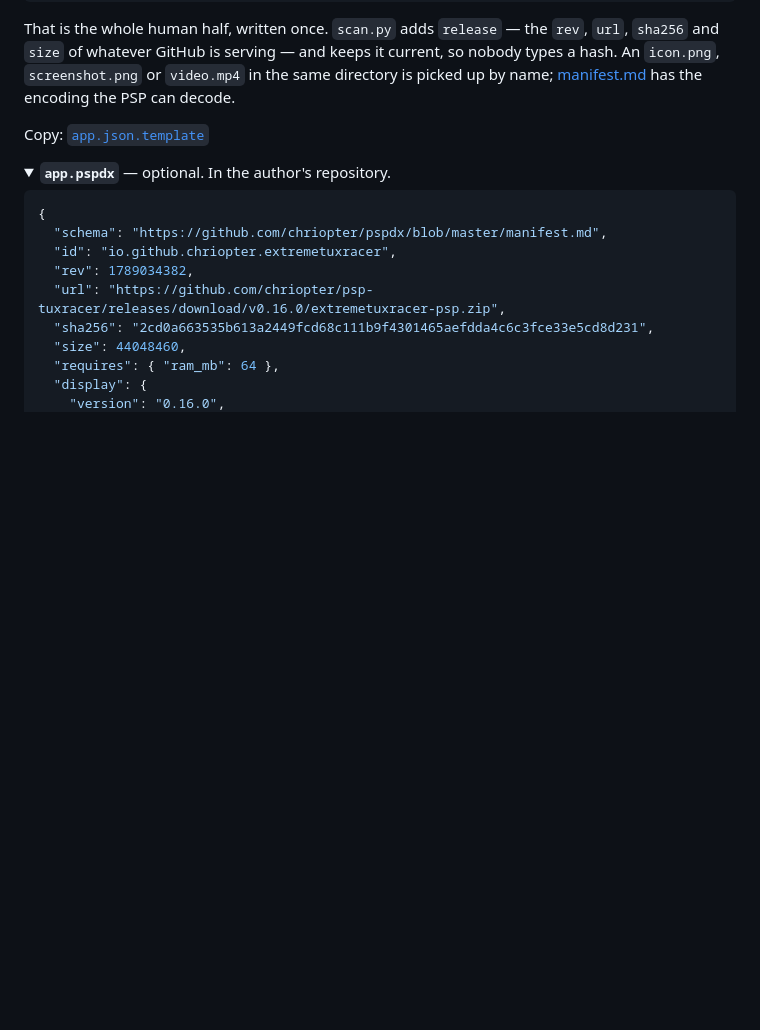
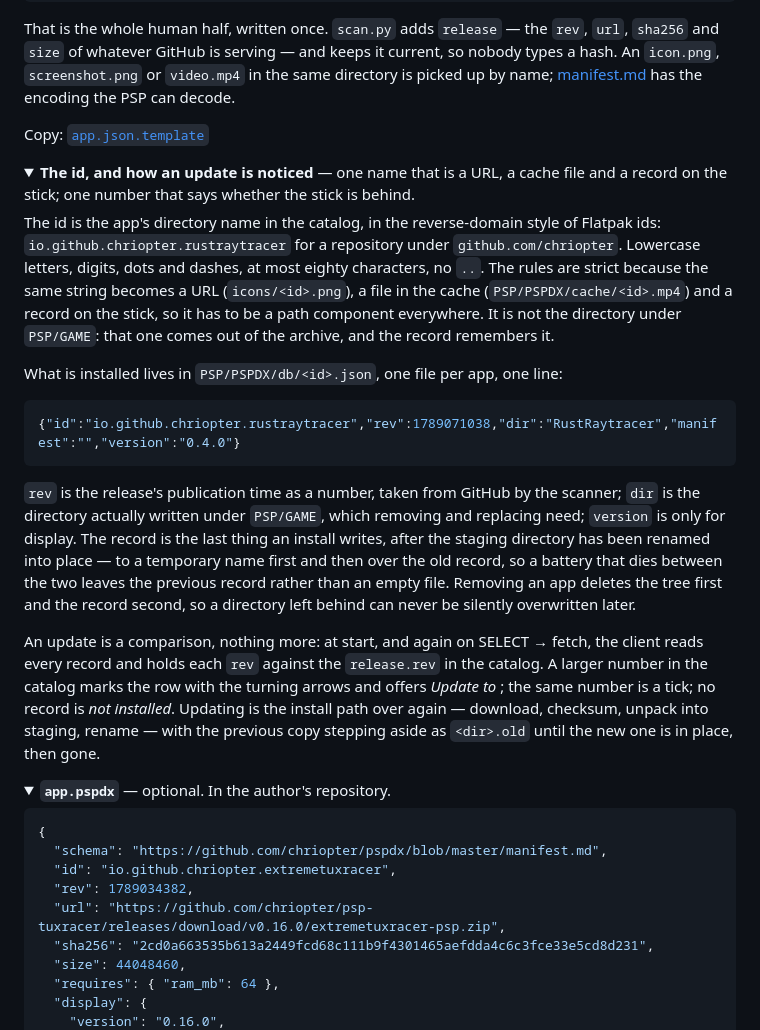
Before and after one commit to chriopter/pspdx, a Markdown page: README.md, the part around the change. Rendered like a GitHub page; folded sections open; blank space fills up the shorter version.

Commit message:
Say what the id is for, where the stick remembers a version, and what an update is

````diff
--- a/README.md
+++ b/README.md
@@ -43,6 +43,46 @@ current, so nobody types a hash. An `icon.png`, `screenshot.png` or
 [manifest.md](manifest.md) has the encoding the PSP can decode.
 
 Copy: [`app.json.template`](app.json.template)
+
+</details>
+
+<details>
+<summary><b>The id, and how an update is noticed</b> — one name that is a URL, a cache file and a record on the stick; one number that says whether the stick is behind.</summary>
+
+The id is the app's directory name in the catalog, in the reverse-domain
+style of Flatpak ids: `io.github.chriopter.rustraytracer` for a repository
+under `github.com/chriopter`. Lowercase letters, digits, dots and dashes,
+at most eighty characters, no `..`. The rules are strict because the same
+string becomes a URL (`icons/<id>.png`), a file in the cache
+(`PSP/PSPDX/cache/<id>.mp4`) and a record on the stick, so it has to be a
+path component everywhere. It is not the directory under `PSP/GAME`: that
+one comes out of the archive, and the record remembers it.
+
+What is installed lives in `PSP/PSPDX/db/<id>.json`, one file per app,
+one line:
+
+```json
+{"id":"io.github.chriopter.rustraytracer","rev":1789071038,"dir":"RustRaytracer","manifest":"","version":"0.4.0"}
+```
+
+`rev` is the release's publication time as a number, taken from GitHub by
+the scanner; `dir` is the directory actually written under `PSP/GAME`,
+which removing and replacing need; `version` is only for display. The
+record is the last thing an install writes, after the staging directory
+has been renamed into place — to a temporary name first and then over the
+old record, so a battery that dies between the two leaves the previous
+record rather than an empty file. Removing an app deletes the tree first
+and the record second, so a directory left behind can never be silently
+overwritten later.
+
+An update is a comparison, nothing more: at start, and again on SELECT →
+fetch, the client reads every record and holds each `rev` against the
+`release.rev` in the catalog. A larger number in the catalog marks the
+row with the turning arrows and offers *Update to <version>*; the same
+number is a tick; no record is *not installed*. Updating is the install
+path over again — download, checksum, unpack into staging, rename — with
+the previous copy stepping aside as `<dir>.old` until the new one is in
+place, then gone.
 
 </details>
 
````
